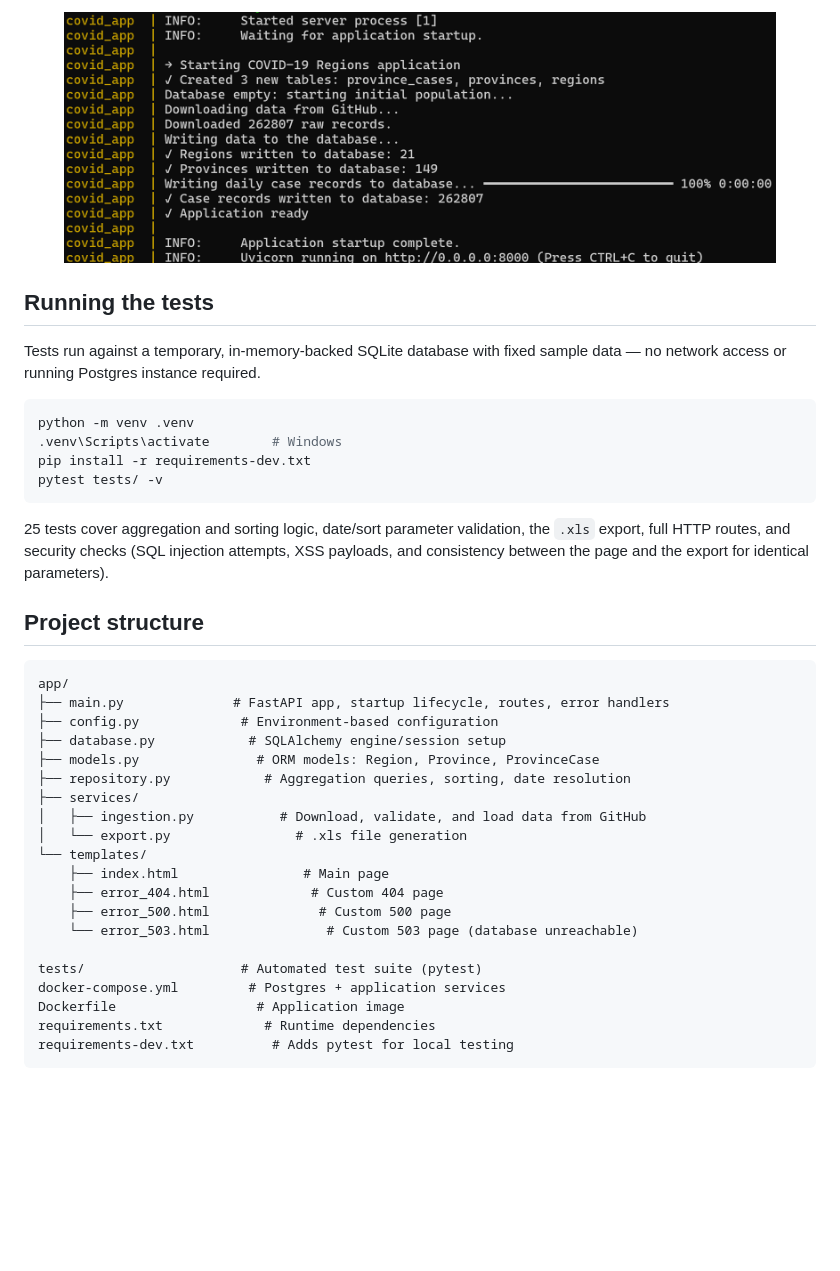
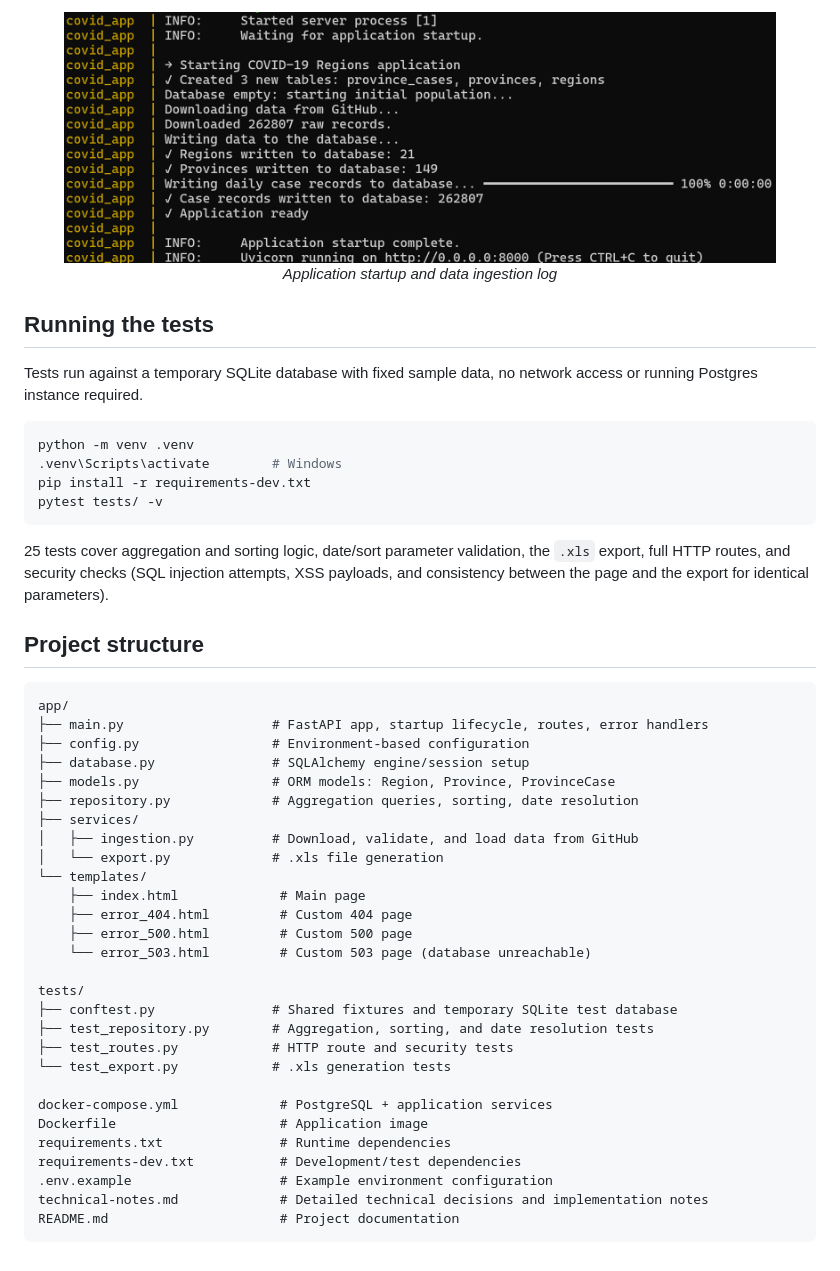
Before and after one commit to alecucco/covid19-italy-regions-web-app, a Markdown page: README.md, the part around one of its changes. GitHub-like rendering; blank space fills up the shorter version.

````diff
--- a/README.md
+++ b/README.md
@@ -48,9 +52,12 @@ Open [http://localhost:8000](http://localhost:8000). On first run, the applicati
 
-<p align="center"> <img src="images/startup-log.png" alt="Startup and data loading log" width="90%"> </p>
+<p align="center">
+  <img src="images/startup-log.png" alt="Startup and data loading log" width="90%">
+  <br>
+  <em>Application startup and data ingestion log</em>
+</p>
 
 ## Running the tests
-
-Tests run against a temporary, in-memory-backed SQLite database with fixed sample data — no network access or running Postgres instance required.
+Tests run against a temporary SQLite database with fixed sample data, no network access or running Postgres instance required.
 
 ```bash
 python -m venv .venv
@@ -66,23 +73,31 @@ pytest tests/ -v
 
 ```
 app/
-├── main.py              # FastAPI app, startup lifecycle, routes, error handlers
-├── config.py             # Environment-based configuration
-├── database.py            # SQLAlchemy engine/session setup
-├── models.py               # ORM models: Region, Province, ProvinceCase
-├── repository.py            # Aggregation queries, sorting, date resolution
+├── main.py                   # FastAPI app, startup lifecycle, routes, error handlers
+├── config.py                 # Environment-based configuration
+├── database.py               # SQLAlchemy engine/session setup
+├── models.py                 # ORM models: Region, Province, ProvinceCase
+├── repository.py             # Aggregation queries, sorting, date resolution
 ├── services/
-│   ├── ingestion.py           # Download, validate, and load data from GitHub
-│   └── export.py                # .xls file generation
+│   ├── ingestion.py          # Download, validate, and load data from GitHub
+│   └── export.py             # .xls file generation
 └── templates/
-    ├── index.html                # Main page
-    ├── error_404.html             # Custom 404 page
-    ├── error_500.html              # Custom 500 page
-    └── error_503.html               # Custom 503 page (database unreachable)
+    ├── index.html             # Main page
+    ├── error_404.html         # Custom 404 page
+    ├── error_500.html         # Custom 500 page
+    └── error_503.html         # Custom 503 page (database unreachable)
 
-tests/                    # Automated test suite (pytest)
-docker-compose.yml         # Postgres + application services
-Dockerfile                  # Application image
-requirements.txt             # Runtime dependencies
-requirements-dev.txt          # Adds pytest for local testing
+tests/
+├── conftest.py               # Shared fixtures and temporary SQLite test database
+├── test_repository.py        # Aggregation, sorting, and date resolution tests
+├── test_routes.py            # HTTP route and security tests
+└── test_export.py            # .xls generation tests
+
+docker-compose.yml             # PostgreSQL + application services
+Dockerfile                     # Application image
+requirements.txt               # Runtime dependencies
+requirements-dev.txt           # Development/test dependencies
+.env.example                   # Example environment configuration
+technical-notes.md             # Detailed technical decisions and implementation notes
+README.md                      # Project documentation
 ```
````
Also changed, not shown: other parts of README.md (+22 -18 lines).
